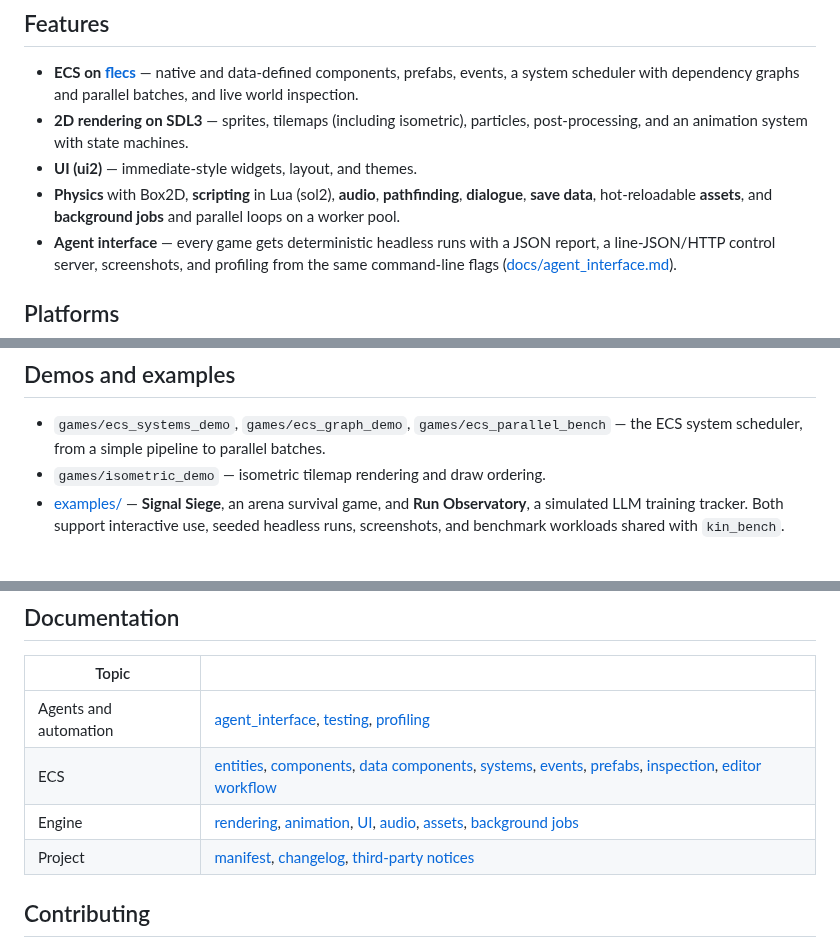
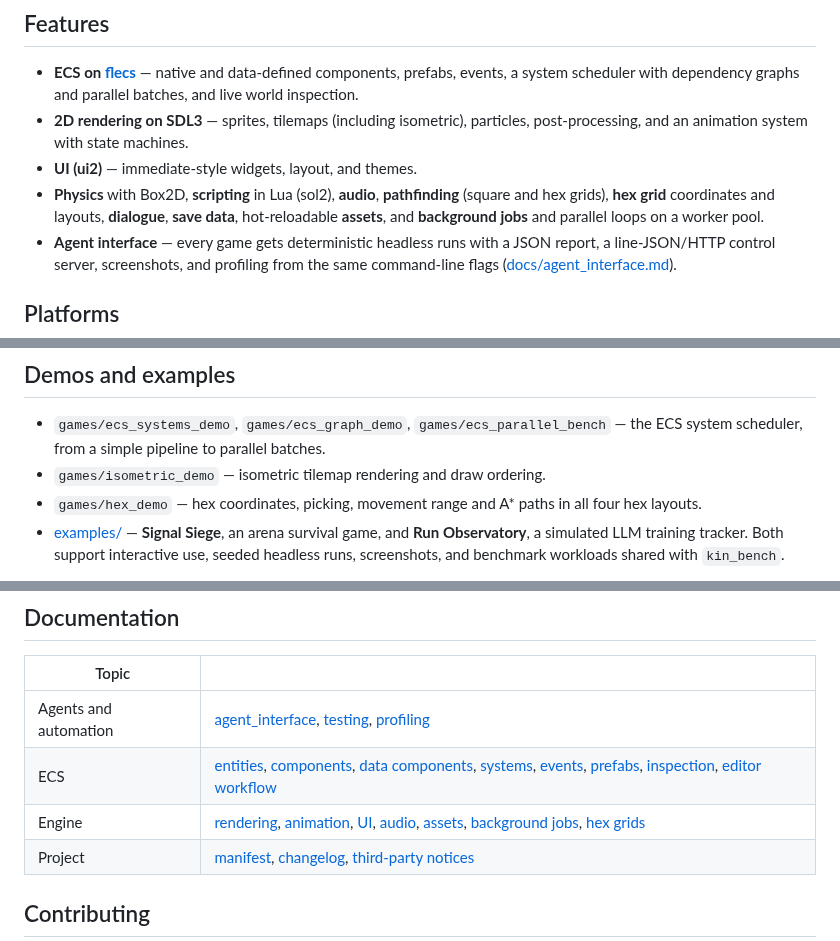
Before and after one commit to AmedeoBiolatti/kin, a Markdown page: README.md, 3 parts joined by grey strips. Rendered like a GitHub page.

```diff
--- a/README.md
+++ b/README.md
@@ -26,9 +26,10 @@ small, stays honest about its scope, and grows alongside the games built with it
 - **2D rendering on SDL3** — sprites, tilemaps (including isometric), particles,
   post-processing, and an animation system with state machines.
 - **UI (ui2)** — immediate-style widgets, layout, and themes.
-- **Physics** with Box2D, **scripting** in Lua (sol2), **audio**, **pathfinding**,
-  **dialogue**, **save data**, hot-reloadable **assets**, and **background jobs**
-  and parallel loops on a worker pool.
+- **Physics** with Box2D, **scripting** in Lua (sol2), **audio**, **pathfinding**
+  (square and hex grids), **hex grid** coordinates and layouts, **dialogue**,
+  **save data**, hot-reloadable **assets**, and **background jobs** and parallel
+  loops on a worker pool.
 - **Agent interface** — every game gets deterministic headless runs with a JSON
   report, a line-JSON/HTTP control server, screenshots, and profiling from the
   same command-line flags ([docs/agent_interface.md](docs/agent_interface.md)).
@@ -82,6 +83,8 @@ tests without a display, set `SDL_VIDEO_DRIVER=dummy` and
 - `games/ecs_systems_demo`, `games/ecs_graph_demo`, `games/ecs_parallel_bench` —
   the ECS system scheduler, from a simple pipeline to parallel batches.
 - `games/isometric_demo` — isometric tilemap rendering and draw ordering.
+- `games/hex_demo` — hex coordinates, picking, movement range and A* paths in
+  all four hex layouts.
 - [examples/](examples/README.md) — **Signal Siege**, an arena survival game, and
   **Run Observatory**, a simulated LLM training tracker. Both support
   interactive use, seeded headless runs, screenshots, and benchmark workloads
@@ -137,7 +140,7 @@ Kin has no install rules yet, so `find_package(kin)` is not supported.
 |---|---|
 | Agents and automation | [agent_interface](docs/agent_interface.md), [testing](docs/testing.md), [profiling](docs/profiling.md) |
 | ECS | [entities](docs/ecs_entities.md), [components](docs/ecs_components.md), [data components](docs/ecs_data_components.md), [systems](docs/ecs_systems.md), [events](docs/ecs_events.md), [prefabs](docs/ecs_prefabs.md), [inspection](docs/ecs_inspection.md), [editor workflow](docs/ecs_editor_workflow.md) |
-| Engine | [rendering](docs/rendering.md), [animation](docs/animation_system.md), [UI](docs/ui.md), [audio](docs/audio.md), [assets](docs/assets.md), [background jobs](docs/jobs.md) |
+| Engine | [rendering](docs/rendering.md), [animation](docs/animation_system.md), [UI](docs/ui.md), [audio](docs/audio.md), [assets](docs/assets.md), [background jobs](docs/jobs.md), [hex grids](docs/hex_grids.md) |
 | Project | [manifest](docs/manifest.md), [changelog](docs/changelog.md), [third-party notices](docs/third_party_notices.md) |
 
 ## Contributing
```
Also changed, not shown: docs/changelog.md (+6 -0 lines), docs/hex_grids.md (added, +81 -0 lines), docs/images/hex_demo.png (added), 9 other files.
